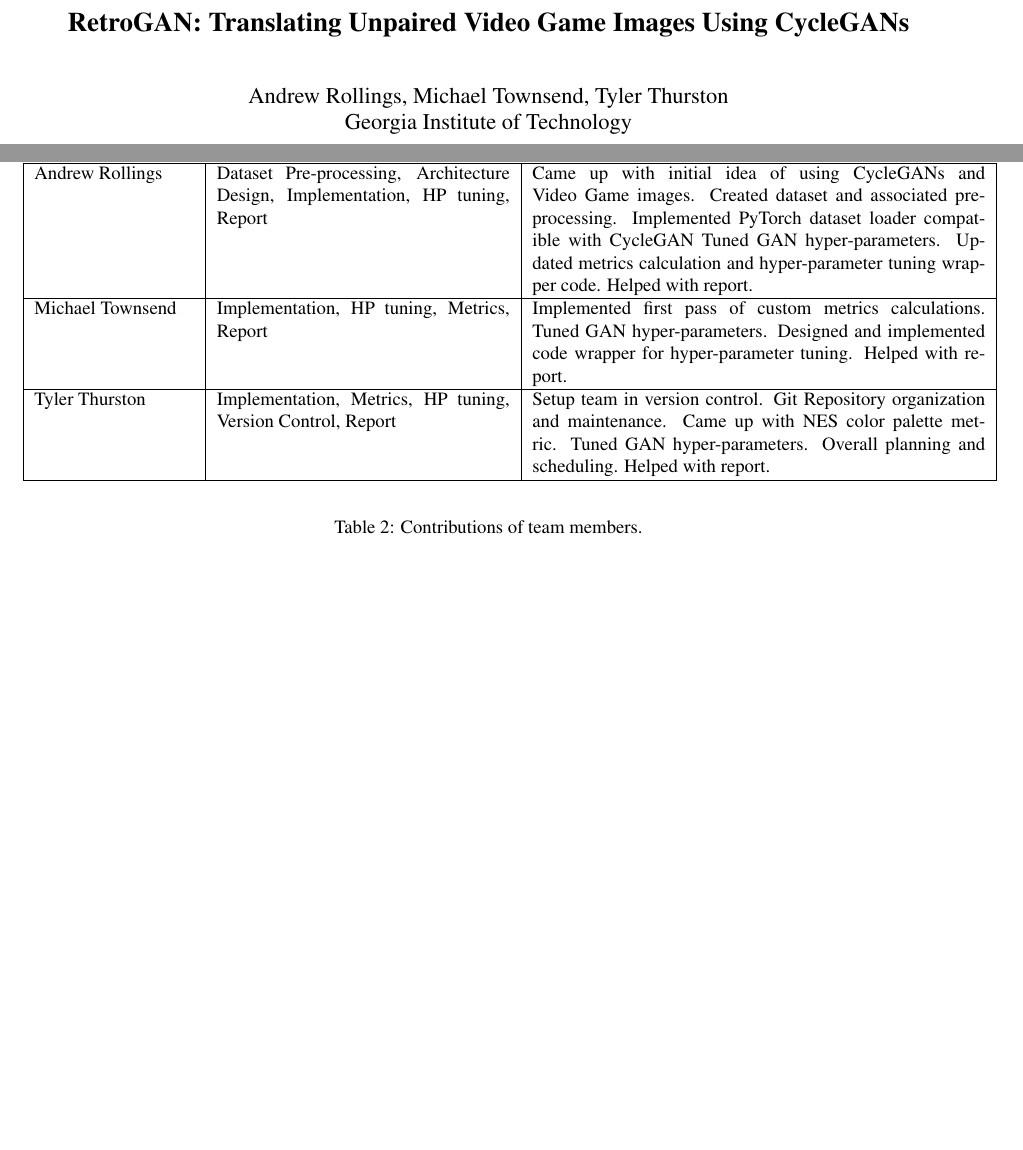
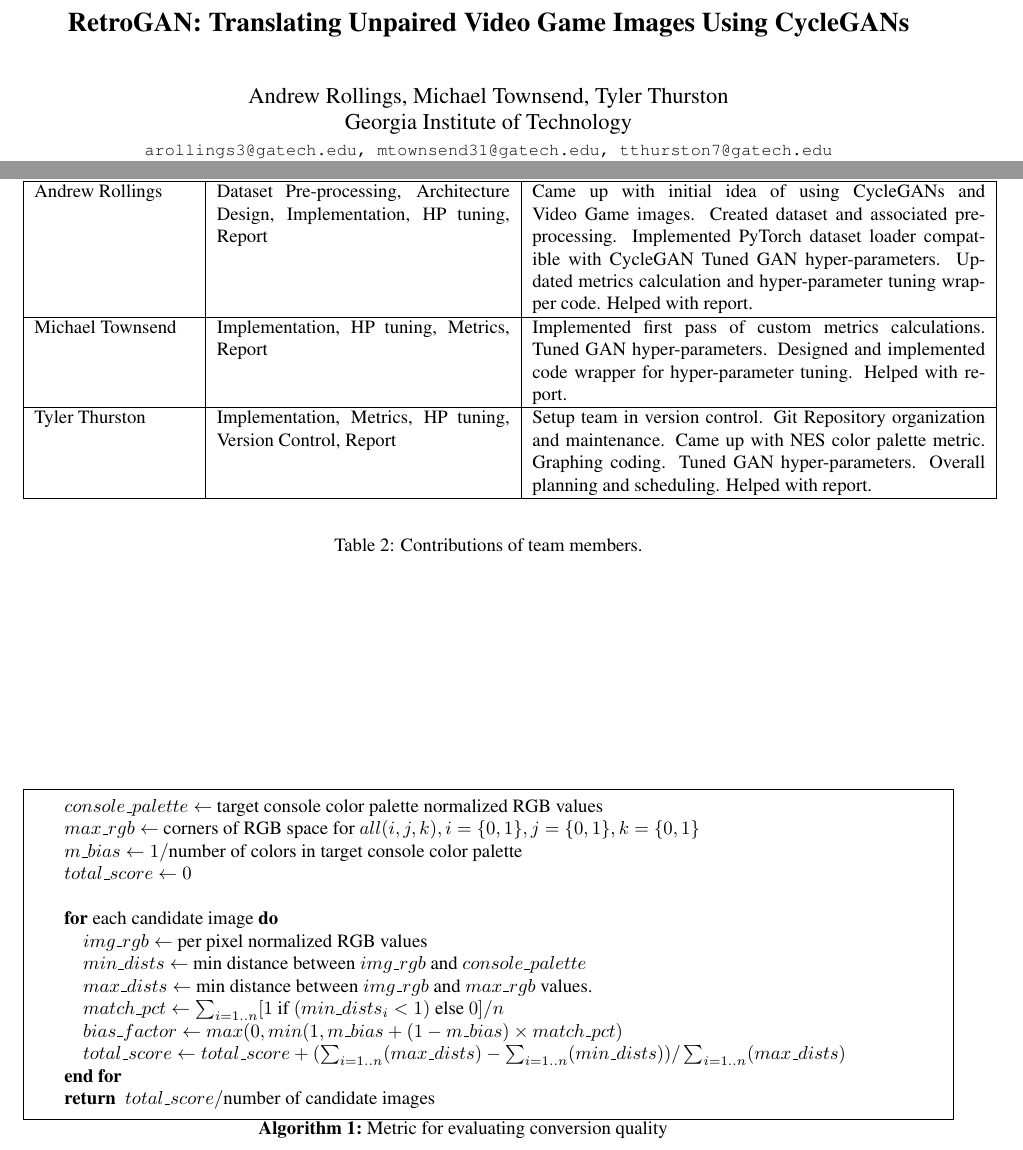
Before and after one commit to team-triforce/retroGAN, a LaTeX paper (report/egpaper_for_review.tex): two parts of pages 1 and 9 of 9, joined at a grey line, cut so that both start at the same text, the shorter picture padded with empty space. Compiled offline with pdfLaTeX.

Commit message:
WIP algorithm description.

```diff
--- a/report/egpaper_for_review.tex
+++ b/report/egpaper_for_review.tex
@@ -8,6 +8,8 @@
 \usepackage{amssymb}
 \usepackage{subcaption}
 \usepackage{float}
+\usepackage[boxed]{algorithm2e}
+\usepackage{algorithmic}
 
 % Include other packages here, before hyperref.
 
@@ -32,7 +34,7 @@
 \author{Andrew Rollings, Michael Townsend, Tyler Thurston\\
    Georgia Institute of Technology\\
    % NOTE: Do we include email?
-   %{\tt\small andrew\_email@gatech.edu, michael\_email@gatech.edu, tthurston7@gatech.edu}
+   {\tt\small arollings3@gatech.edu, mtownsend31@gatech.edu, tthurston7@gatech.edu}
 }
 % For a paper whose authors are all at the same institution,
 % omit the following lines up until the closing ``}''.
@@ -506,7 +517,7 @@ of the use of color in your document.
          \hline
          Michael Townsend      & Implementation, HP tuning, Metrics, Report                                     & Implemented first pass of custom metrics calculations. Tuned GAN hyper-parameters. Designed and implemented code wrapper for hyper-parameter tuning. Helped with report.                                                                                                                            \\
          \hline
-         Tyler Thurston        & Implementation, Metrics, HP tuning, Version Control, Report                    & Setup team in version control. Git Repository organization and maintenance. Came up with NES color palette metric. Tuned GAN hyper-parameters. Overall planning and scheduling. Helped with report.                                                                                                 \\
+         Tyler Thurston        & Implementation, Metrics, HP tuning, Version Control, Report                    & Setup team in version control. Git Repository organization and maintenance. Came up with NES color palette metric. Graphing coding. Tuned GAN hyper-parameters. Overall planning and scheduling. Helped with report.                                                                                                 \\
          \hline
       \end{tabular}
    \end{center}
@@ -516,7 +527,32 @@ of the use of color in your document.
 
 
 %-------------------------------------------------------------------------
+\begin{algorithm*}
+\caption{Metric for evaluating conversion quality}
+\begin{algorithmic}
+\label{alg:alg1}
 
+\STATE $console\_palette \leftarrow$ target console color palette normalized RGB values
+\STATE $max\_rgb \leftarrow$ corners of RGB space for $all (i, j, k), i=\{0,1\}, j=\{0,1\}, k=\{0,1\}$
+\STATE $m\_bias \leftarrow 1 / $number of colors in target console color palette
+\STATE $total\_score \leftarrow 0$
+\STATE
+\FOR{each candidate image}
+	\STATE $img\_rgb \leftarrow $ per pixel normalized RGB values
+	\STATE $min\_dists \leftarrow $ min distance between $img\_rgb$ and $console\_palette$
+	\STATE $max\_dists \leftarrow $ min distance between $img\_rgb$ and $max\_rgb$ values.
+	\STATE $match\_pct \leftarrow \sum_{i=1..n}[ 1 $ if $(min\_dists_i < 1)$ else $0] / n$
+	\STATE $bias\_factor \leftarrow max(0, min(1, m\_bias + (1 - m\_bias) \times match\_pct)$
+
+	\STATE $total\_score \leftarrow total\_score + (\sum_{i=1..n}(max\_dists) - \sum_{i=1..n}(min\_dists)) / \sum_{i=1..n}(max\_dists)$
+
+\ENDFOR
+
+\RETURN $total\_score/$number of candidate images
+
+\end{algorithmic}
+\end{algorithm*}
+%-------------------------------------------------------------------------
 
 {\small
 \bibliographystyle{ieee_fullname}
```
Also changed, not shown: report/egpaper_for_review.tex (21 more changed lines).
